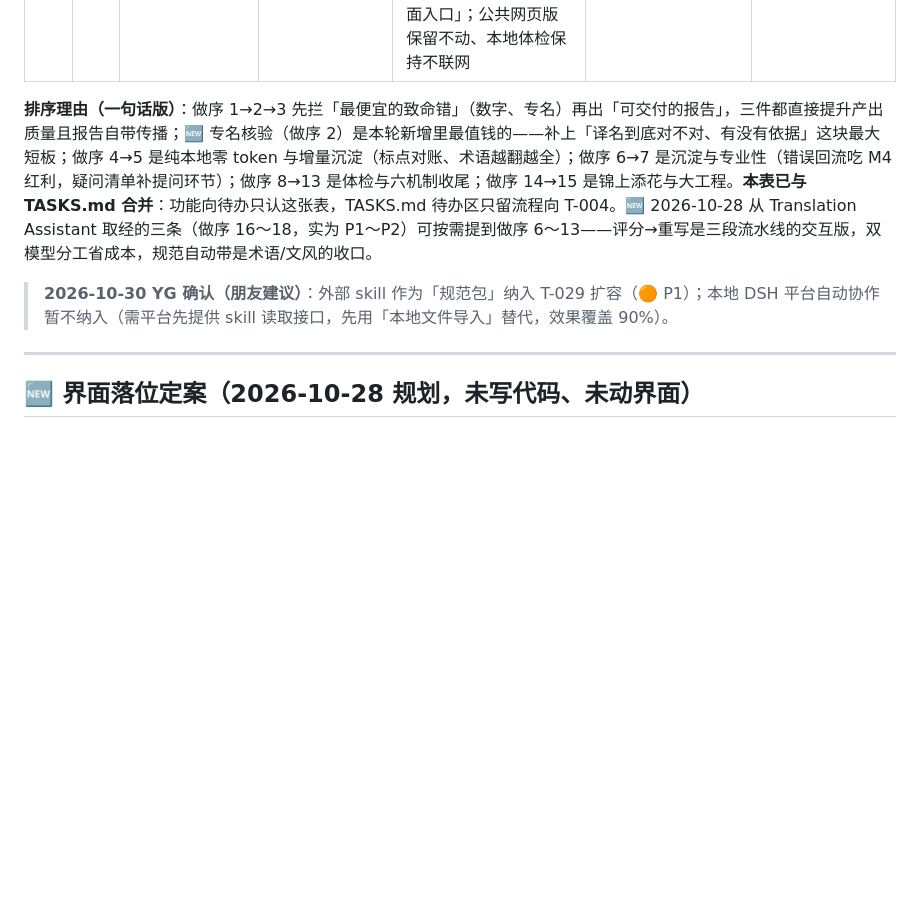
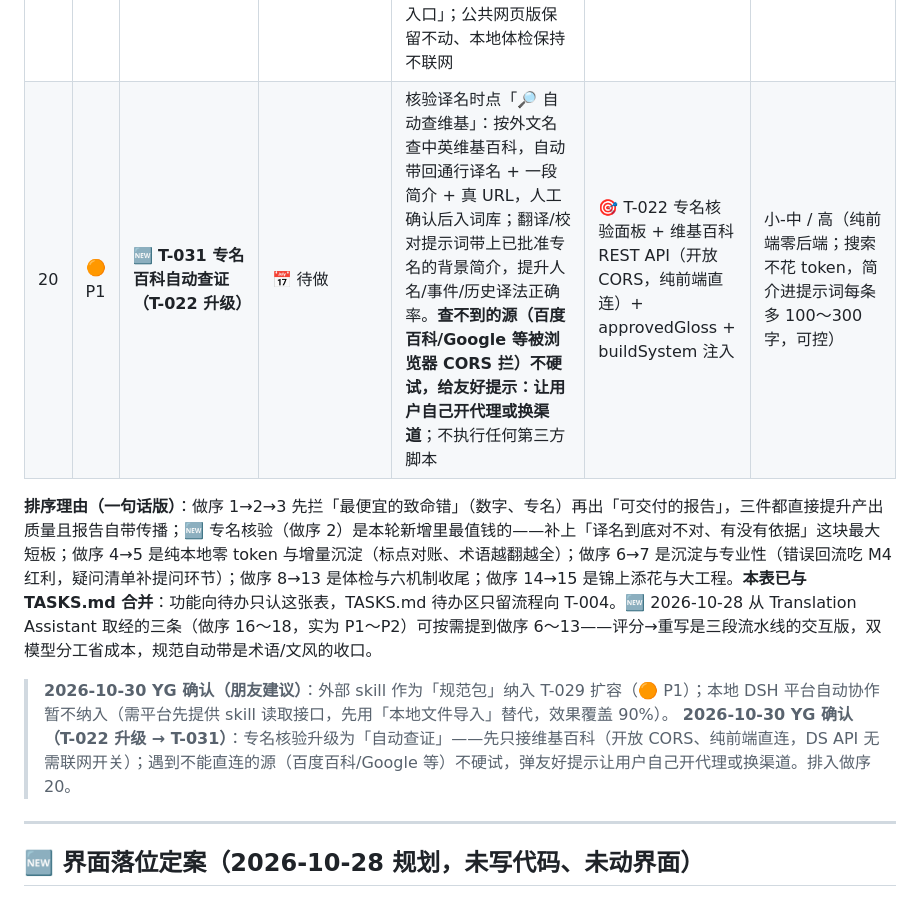
Before and after one commit to sleepwalk2887/transproof, a Markdown page: transproof/乱风企划tips.md, the part around the change. Drawn GitHub-style; blank space fills up the shorter version.

Commit message:
docs(tips): add T-031 proper-noun auto-verification upgrade (T-022 升级)

```diff
--- a/transproof/乱风企划tips.md
+++ b/transproof/乱风企划tips.md
@@ -174,10 +174,12 @@
 | 17 | 🟡 P2 | 🆕 **T-028 双模型分工**（Translation Assistant 取经） | 📅 待做 | 便宜模型翻初稿、强模型审 + 照评语重写——省成本又提质量；翻译/校对各走各的模型 | 🎯 设置页模型选择 + callModel 现有路由 + 三段流水线（翻译段/精修段可分别绑模型） | 中 / 高 |
 | 18 | 🟠 P1 | 🆕 **T-029 规范自动附带 + 外部规范包（skill 文字版）**（Translation Assistant 取经 + 朋友建议扩容） | 📅 待做 | 把术语表 + 文风规范打包，每次请求自动带上、不用每次手勾——术语库/风格简报「永远跟着走」；再加「📦 规范包」导入：粘贴文本 / GitHub raw 链接 / 本地文件（选 DSH 已装 skill 的 SKILL.md）三种通道，预览后启用，buildSystem 注入（最低优先级、标注来源、冲突以内置为准）；不执行任何第三方脚本 | 🎯 术语库 + 风格简报 TONE_BRIEF v4.36 + buildSystem 注入 + localStorage 新键 tp.specpack（单包 ≤50KB、总数 ≤10）+ 本地文件 input；本地 DSH 平台自动读已装 skill 暂不做（缺平台接口，用本地文件导入替代） | 小-中 / 高 |
 | 19 | 🔵 平台 | 🆕 **T-030 DSH 插件版（薄壳接入）** | 🟡 原型已验证 | 把 TransProof 做成 DeepSeek Harness 插件：在 DSH 里直接用 + AI 能调「跑本地体检」等工具。薄壳原型已证明「纯网页套 iframe 能进 DSH 页面入口」；公共网页版保留不动、本地体检保持不联网 | 🎯 现有纯前端 13 个 js + 本地体检（不联网）+ Agent 工具挂点 | 中 / 高（原型在 transproof-plugin/） |
+| 20 | 🟠 P1 | 🆕 **T-031 专名百科自动查证（T-022 升级）** | 📅 待做 | 核验译名时点「🔎 自动查维基」：按外文名查中英维基百科，自动带回通行译名 + 一段简介 + 真 URL，人工确认后入词库；翻译/校对提示词带上已批准专名的背景简介，提升人名/事件/历史译法正确率。**查不到的源（百度百科/Google 等被浏览器 CORS 拦）不硬试，给友好提示：让用户自己开代理或换渠道**；不执行任何第三方脚本 | 🎯 T-022 专名核验面板 + 维基百科 REST API（开放 CORS，纯前端直连）+ approvedGloss + buildSystem 注入 | 小-中 / 高（纯前端零后端；搜索不花 token，简介进提示词每条多 100～300 字，可控） |
 
 **排序理由（一句话版）**：做序 1→2→3 先拦「最便宜的致命错」（数字、专名）再出「可交付的报告」，三件都直接提升产出质量且报告自带传播；🆕 专名核验（做序 2）是本轮新增里最值钱的——补上「译名到底对不对、有没有依据」这块最大短板；做序 4→5 是纯本地零 token 与增量沉淀（标点对账、术语越翻越全）；做序 6→7 是沉淀与专业性（错误回流吃 M4 红利，疑问清单补提问环节）；做序 8→13 是体检与六机制收尾；做序 14→15 是锦上添花与大工程。**本表已与 TASKS.md 合并**：功能向待办只认这张表，TASKS.md 待办区只留流程向 T-004。🆕 2026-10-28 从 Translation Assistant 取经的三条（做序 16～18，实为 P1～P2）可按需提到做序 6～13——评分→重写是三段流水线的交互版，双模型分工省成本，规范自动带是术语/文风的收口。
 
 > **2026-10-30 YG 确认（朋友建议）**：外部 skill 作为「规范包」纳入 T-029 扩容（🟠 P1）；本地 DSH 平台自动协作暂不纳入（需平台先提供 skill 读取接口，先用「本地文件导入」替代，效果覆盖 90%）。
+> **2026-10-30 YG 确认（T-022 升级 → T-031）**：专名核验升级为「自动查证」——先只接维基百科（开放 CORS、纯前端直连，DS API 无需联网开关）；遇到不能直连的源（百度百科/Google 等）不硬试，弹友好提示让用户自己开代理或换渠道。排入做序 20。
 
 ---
 
```
